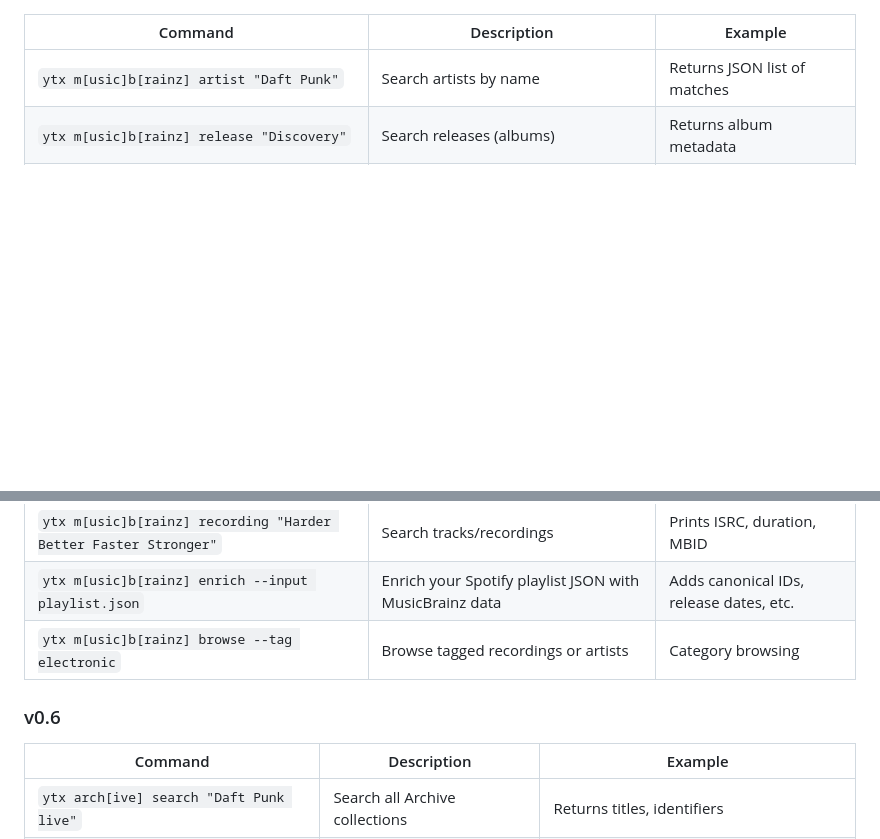
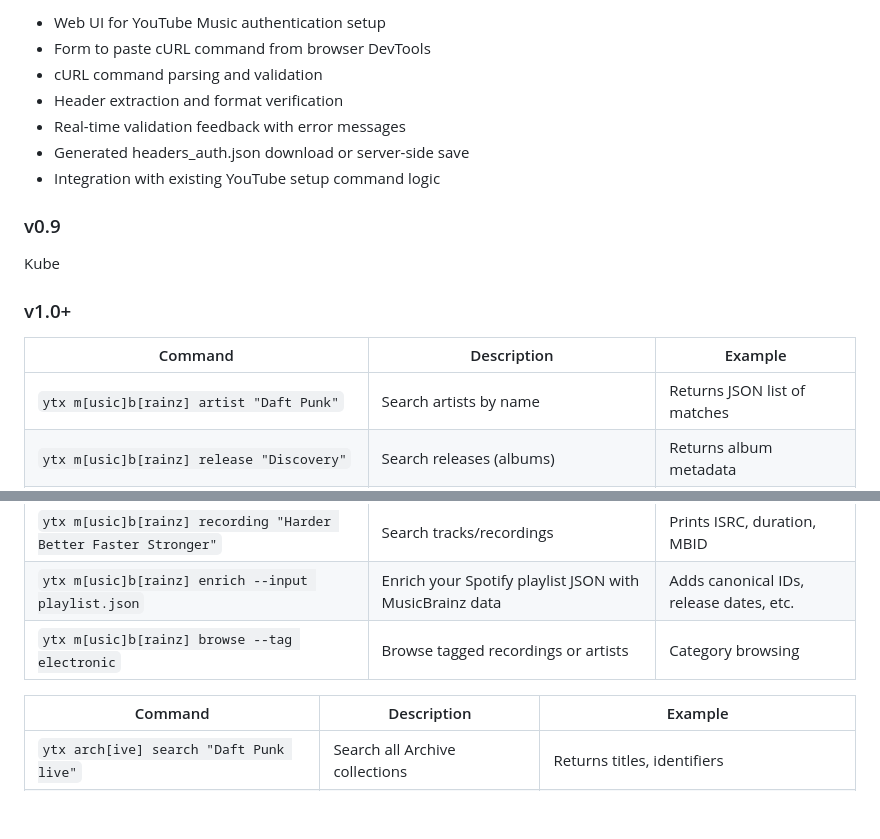
Before and after one commit to desertthunder/ytx, a Markdown page: README.md, 2 parts joined by grey strips. Rendered like a GitHub page; blank space fills up the shorter version.

```diff
--- a/README.md
+++ b/README.md
@@ -144,3 +195,16 @@ ytx api dump
+- Web UI for YouTube Music authentication setup
+- Form to paste cURL command from browser DevTools
+- cURL command parsing and validation
+- Header extraction and format verification
+- Real-time validation feedback with error messages
+- Generated headers_auth.json download or server-side save
+- Integration with existing YouTube setup command logic
+
+### v0.9
+
+Kube
+
+### v1.0+
 
 | Command                                                         | Description                                             | Example                                 |
 | --------------------------------------------------------------- | ------------------------------------------------------- | --------------------------------------- |
@@ -150,8 +214,6 @@ ytx api dump
 | `ytx m[usic]b[rainz] enrich --input playlist.json`              | Enrich your Spotify playlist JSON with MusicBrainz data | Adds canonical IDs, release dates, etc. |
 | `ytx m[usic]b[rainz] browse --tag electronic`                   | Browse tagged recordings or artists                     | Category browsing                       |
 
-### v0.6
-
 | Command                                 | Description                    | Example                                   |
 | --------------------------------------- | ------------------------------ | ----------------------------------------- |
 | `ytx arch[ive] search "Daft Punk live"` | Search all Archive collections | Returns titles, identifiers               |
```
Also changed, not shown: other parts of README.md (+55 -4 lines).
